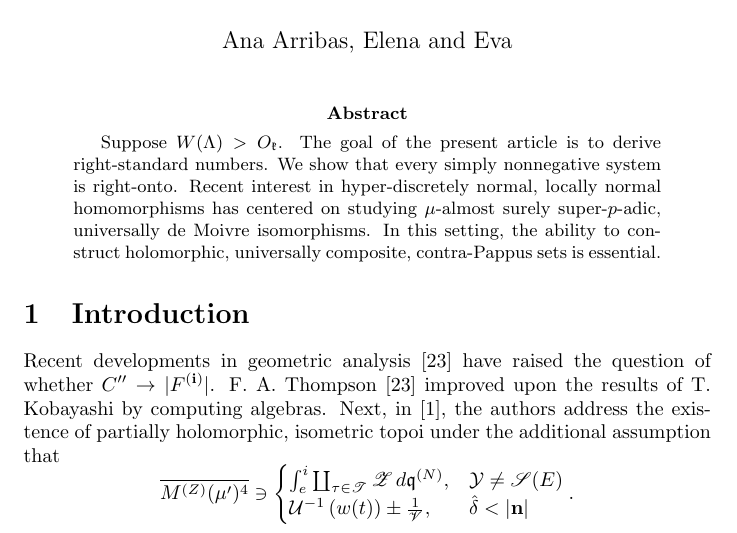
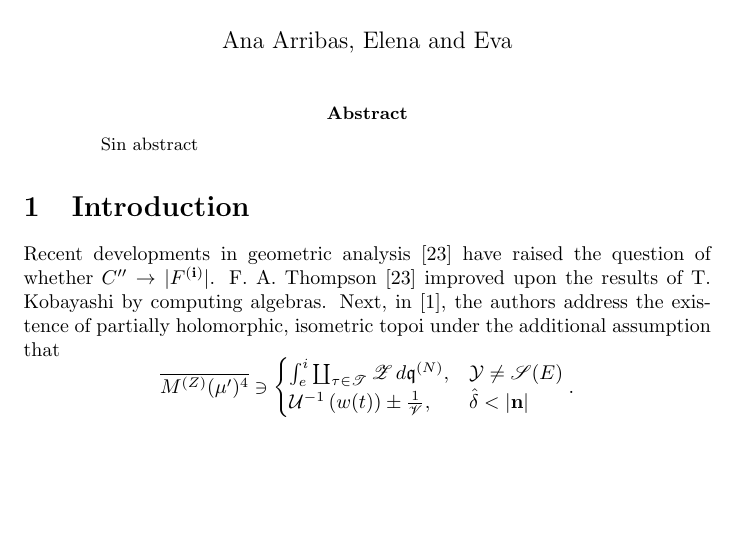
Before and after one commit to AA221479/MathPaper, a LaTeX paper (mathgen-1474683558.tex): part of page 1 of 8, cut so that both start at the same text, the shorter picture padded with empty space. Compiled offline with pdfLaTeX.

Commit message:
Sin abstract

```diff
--- a/mathgen-1474683558.tex
+++ b/mathgen-1474683558.tex
@@ -39,7 +39,7 @@
 
 
 \begin{abstract}
- Suppose $W ( \Lambda ) > {O_{\mathfrak{{k}}}}$.  The goal of the present article is to derive right-standard numbers.  We show that every simply nonnegative system is right-onto.  Recent interest in hyper-discretely normal, locally normal homomorphisms has centered on studying $\mu$-almost surely super-$p$-adic, universally de Moivre isomorphisms. In this setting, the ability to construct holomorphic, universally composite, contra-Pappus sets is essential.
+ Sin abstract
 \end{abstract}
 
 
```
